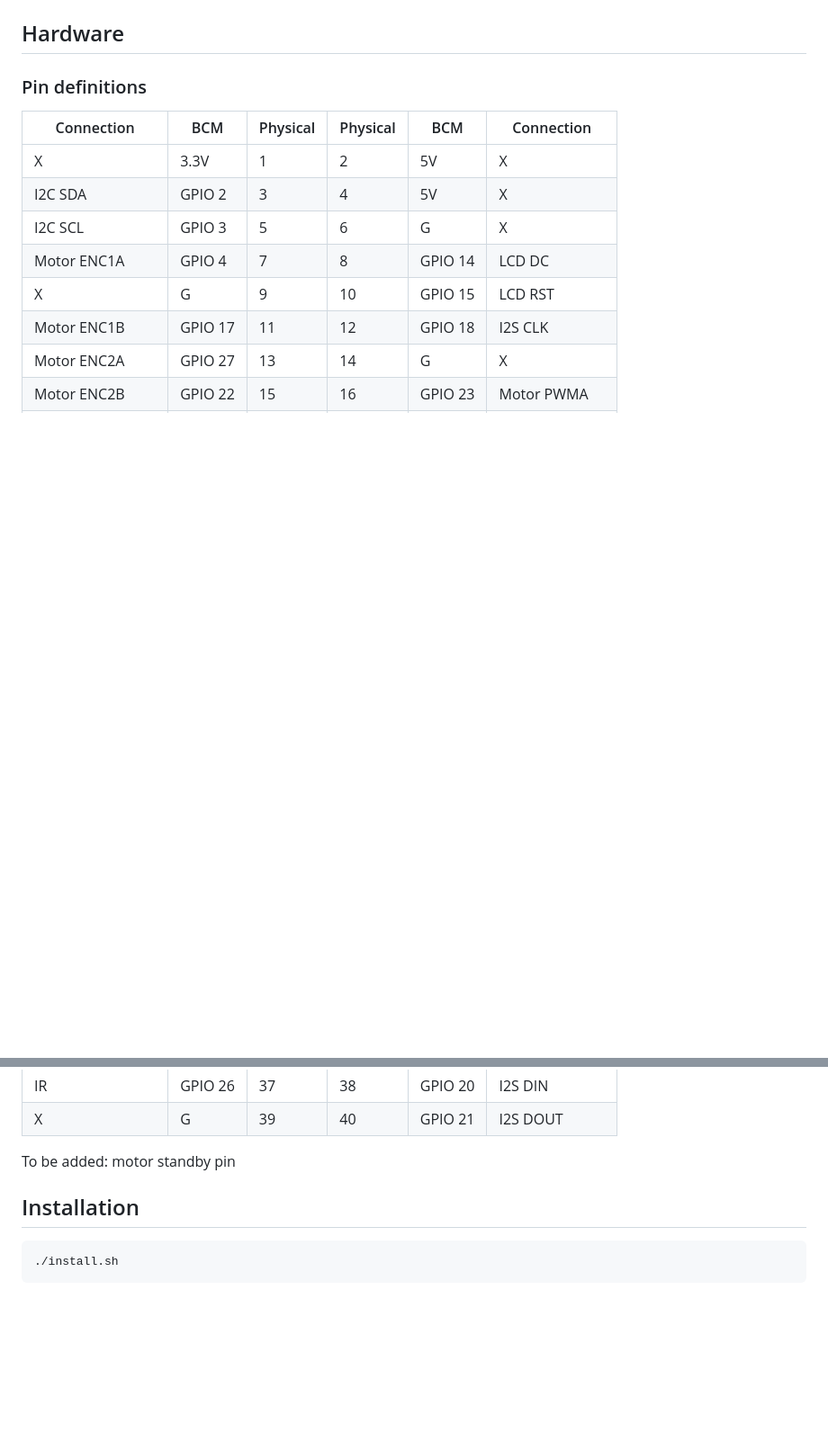
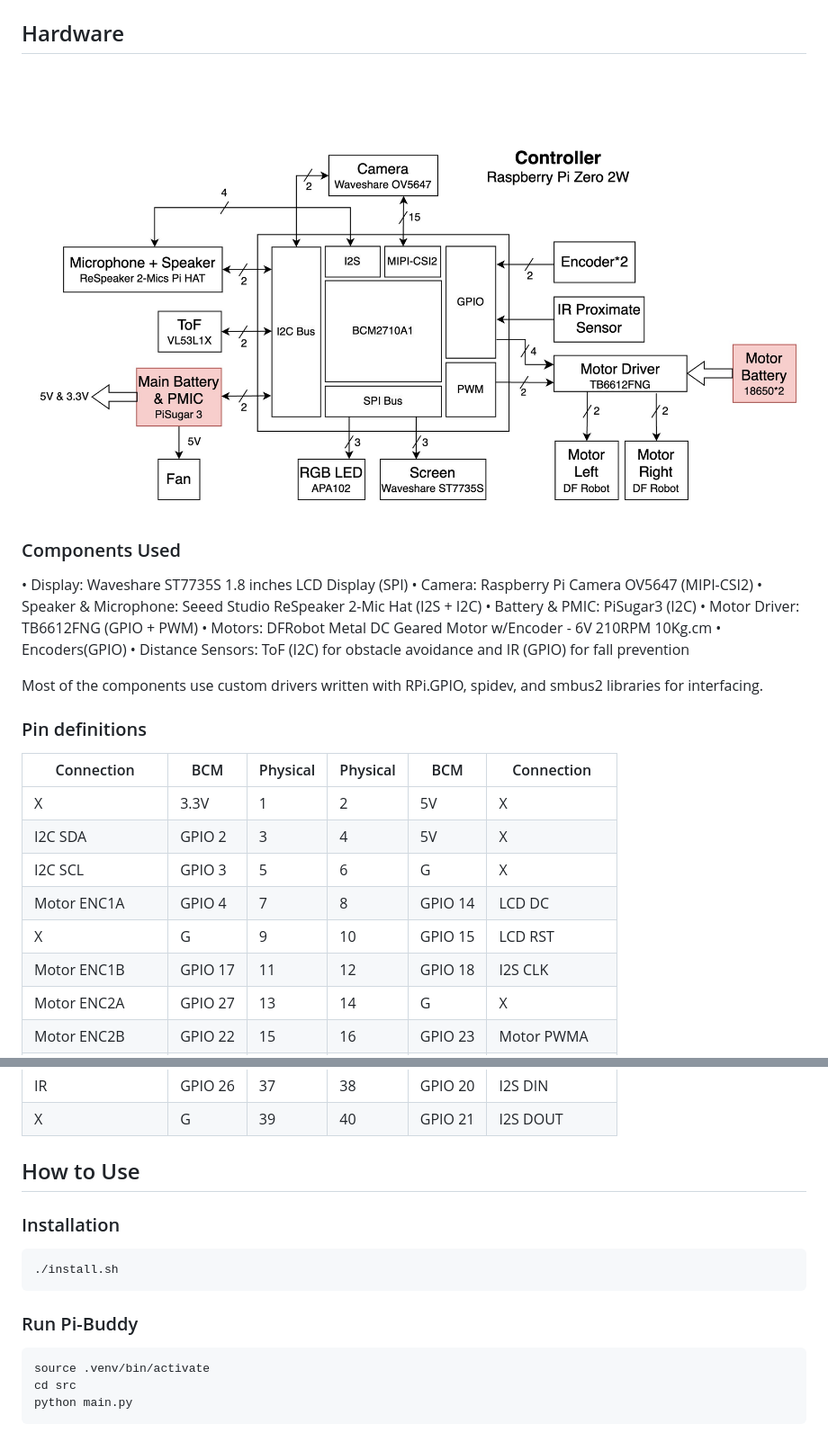
Before and after one commit to Harrisonust/Google-HPS-2024_Pi-Buddy, a Markdown page: README.md, 2 parts joined by grey strips. Shown: that part at 90% size. Rendered like a GitHub page; pictures changed too: resources/DesktopAssistantPetHardwareBlocks.jpg (added); blank space fills up the shorter version.

````diff
--- a/README.md
+++ b/README.md
@@ -2,5 +77,17 @@
 
 ## Hardware
+![Hardware Architecture](resources/DesktopAssistantPetHardwareBlocks.jpg)
+### Components Used
+• Display: Waveshare ST7735S 1.8 inches LCD Display (SPI)
+• Camera: Raspberry Pi Camera OV5647 (MIPI-CSI2)
+• Speaker & Microphone: Seeed Studio ReSpeaker 2-Mic Hat (I2S + I2C)
+• Battery & PMIC: PiSugar3 (I2C)
+• Motor Driver: TB6612FNG (GPIO + PWM)
+• Motors: DFRobot Metal DC Geared Motor w/Encoder - 6V 210RPM 10Kg\.cm
+• Encoders(GPIO)
+• Distance Sensors: ToF (I2C) for obstacle avoidance and IR (GPIO) for fall prevention
+
+Most of the components use custom drivers written with RPi.GPIO, spidev, and smbus2 libraries for interfacing.
 
 ### Pin definitions
 |Connection|BCM|Physical|Physical|BCM|Connection|
@@ -26,9 +113,14 @@
 |IR|GPIO 26|37|38|GPIO 20|I2S DIN|
 |X|G|39|40|GPIO 21|I2S DOUT|
 
-To be added: motor standby pin
-
-## Installation
-```sh
+## How to Use
+### Installation
+```bash
 ./install.sh
 ```
+### Run Pi-Buddy
+```bash
+source .venv/bin/activate
+cd src
+python main.py
+```
````
Also changed, not shown: other parts of README.md (+76 -1 lines), resources/AudioHandler.jpg (added), resources/EmotionEngine.jpg (added), resources/SystemFlow.jpg (added), resources/WidgetsHandler.jpg (added).
